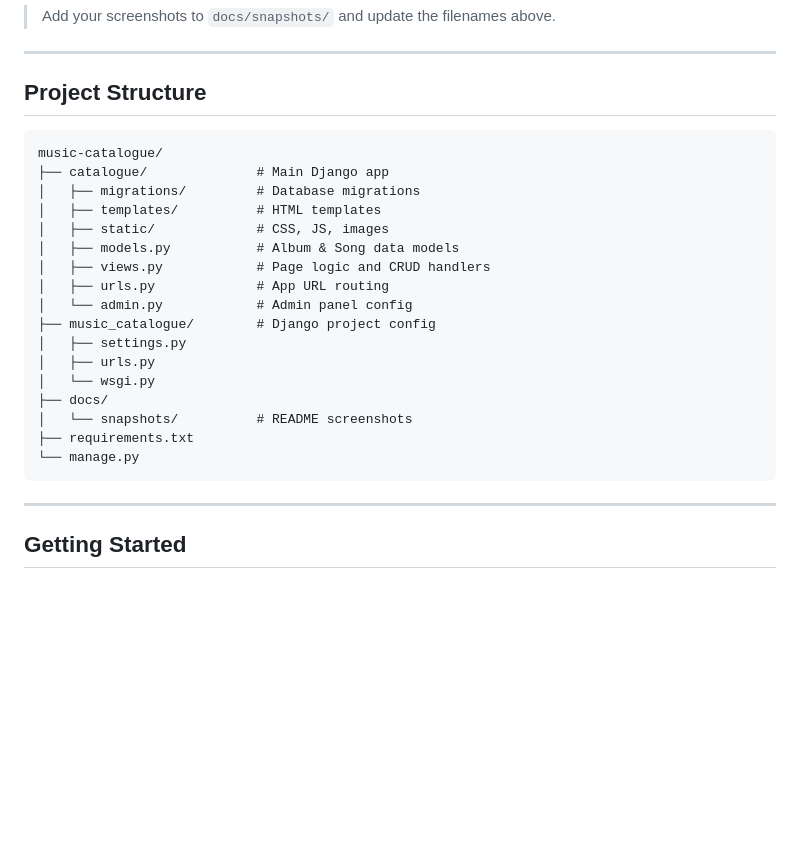
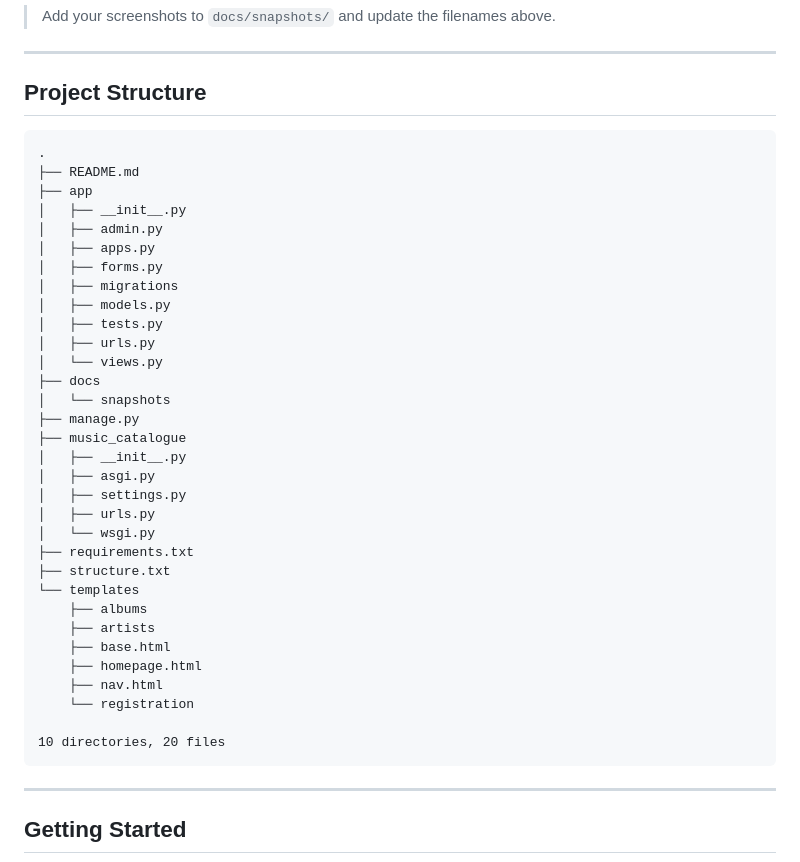
Before and after one commit to arseniedev/music-catalogue, a Markdown page: README.md, the part around the change. Rendered like a GitHub page; blank space fills up the shorter version.

````diff
--- a/README.md
+++ b/README.md
@@ -59,26 +59,42 @@
 ---
 
 ## Project Structure
+<!-- START_STRUCTURE -->
+```text
+.
+├── README.md
+├── app
+│   ├── __init__.py
+│   ├── admin.py
+│   ├── apps.py
+│   ├── forms.py
+│   ├── migrations
+│   ├── models.py
+│   ├── tests.py
+│   ├── urls.py
+│   └── views.py
+├── docs
+│   └── snapshots
+├── manage.py
+├── music_catalogue
+│   ├── __init__.py
+│   ├── asgi.py
+│   ├── settings.py
+│   ├── urls.py
+│   └── wsgi.py
+├── requirements.txt
+├── structure.txt
+└── templates
+    ├── albums
+    ├── artists
+    ├── base.html
+    ├── homepage.html
+    ├── nav.html
+    └── registration
 
+10 directories, 20 files
 ```
-music-catalogue/
-├── catalogue/              # Main Django app
-│   ├── migrations/         # Database migrations
-│   ├── templates/          # HTML templates
-│   ├── static/             # CSS, JS, images
-│   ├── models.py           # Album & Song data models
-│   ├── views.py            # Page logic and CRUD handlers
-│   ├── urls.py             # App URL routing
-│   └── admin.py            # Admin panel config
-├── music_catalogue/        # Django project config
-│   ├── settings.py
-│   ├── urls.py
-│   └── wsgi.py
-├── docs/
-│   └── snapshots/          # README screenshots
-├── requirements.txt
-└── manage.py
-```
+<!-- END_STRUCTURE -->
 
 ---
 
````
